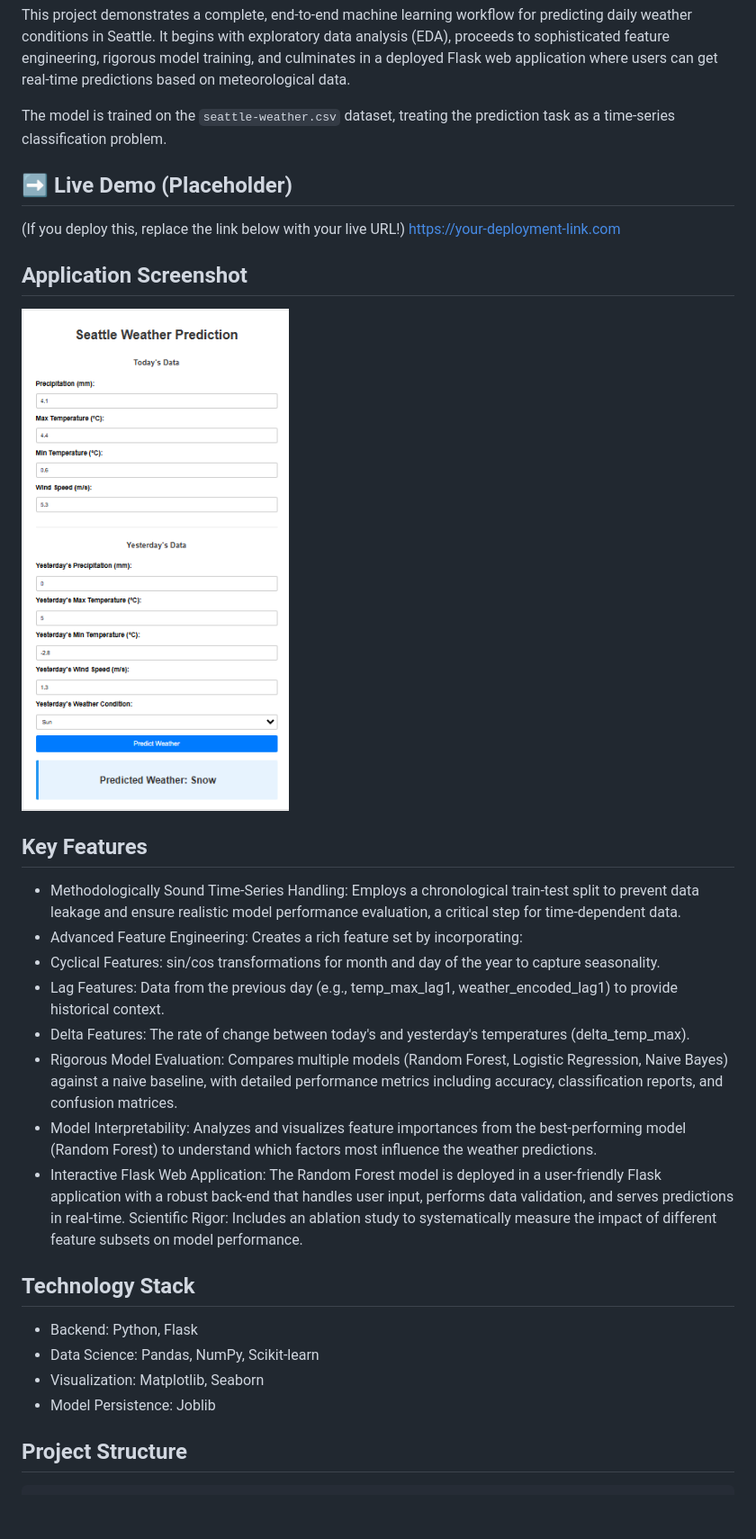
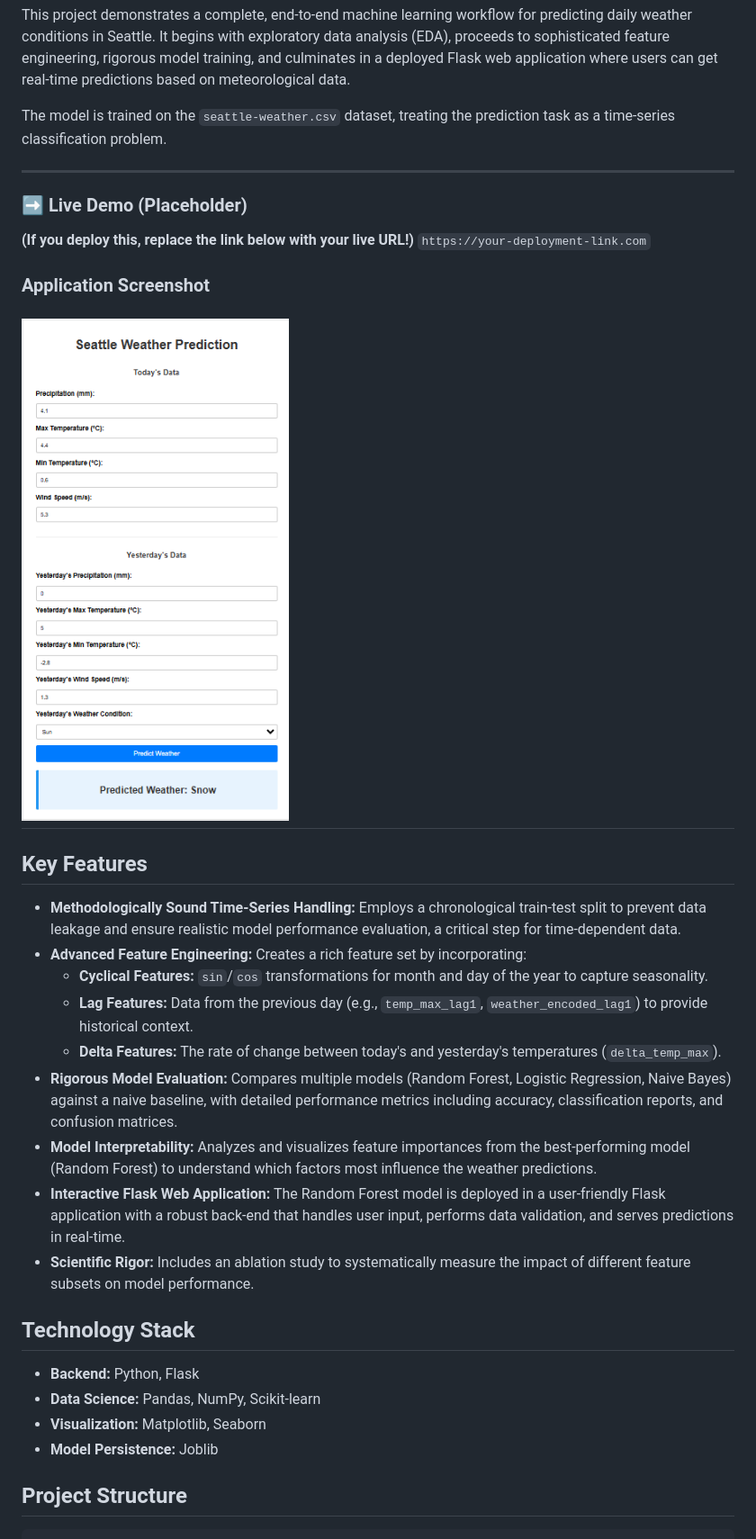
Before and after one commit to SteveAustin583/flask_weather_prediction_10_out_of_10, a Markdown page: README.md, the part around the change printed below. Shown: that part at 90% size. Drawn GitHub-style; blank space fills up the shorter version.

```diff
--- a/README.md
+++ b/README.md
@@ -12,29 +6,34 @@ This project demonstrates a complete, end-to-end machine learning workflow for p
 
 The model is trained on the `seattle-weather.csv` dataset, treating the prediction task as a time-series classification problem.
 
-## ➡️ Live Demo (Placeholder)
-(If you deploy this, replace the link below with your live URL!)
-https://your-deployment-link.com
+---
 
-## Application Screenshot
-![alt text](app_screenshot.png)
+### ➡️ Live Demo (Placeholder)
+**(If you deploy this, replace the link below with your live URL!)**
+`https://your-deployment-link.com`
+
+### Application Screenshot
+![Application Screenshot](app_screenshot.png)
+---
 
 ## Key Features
-* Methodologically Sound Time-Series Handling: Employs a chronological train-test split to prevent data leakage and ensure realistic model performance evaluation, a critical step for time-dependent data.
-* Advanced Feature Engineering: Creates a rich feature set by incorporating:
-* Cyclical Features: sin/cos transformations for month and day of the year to capture seasonality.
-* Lag Features: Data from the previous day (e.g., temp_max_lag1, weather_encoded_lag1) to provide historical context.
-* Delta Features: The rate of change between today's and yesterday's temperatures (delta_temp_max).
-* Rigorous Model Evaluation: Compares multiple models (Random Forest, Logistic Regression, Naive Bayes) against a naive baseline, with detailed performance metrics including accuracy, classification reports, and confusion matrices.
-* Model Interpretability: Analyzes and visualizes feature importances from the best-performing model (Random Forest) to understand which factors most influence the weather predictions.
-* Interactive Flask Web Application: The Random Forest model is deployed in a user-friendly Flask application with a robust back-end that handles user input, performs data validation, and serves predictions in real-time.
-Scientific Rigor: Includes an ablation study to systematically measure the impact of different feature subsets on model performance.
+
+*   **Methodologically Sound Time-Series Handling:** Employs a chronological train-test split to prevent data leakage and ensure realistic model performance evaluation, a critical step for time-dependent data.
+*   **Advanced Feature Engineering:** Creates a rich feature set by incorporating:
+    *   **Cyclical Features:** `sin`/`cos` transformations for month and day of the year to capture seasonality.
+    *   **Lag Features:** Data from the previous day (e.g., `temp_max_lag1`, `weather_encoded_lag1`) to provide historical context.
+    *   **Delta Features:** The rate of change between today's and yesterday's temperatures (`delta_temp_max`).
+*   **Rigorous Model Evaluation:** Compares multiple models (Random Forest, Logistic Regression, Naive Bayes) against a naive baseline, with detailed performance metrics including accuracy, classification reports, and confusion matrices.
+*   **Model Interpretability:** Analyzes and visualizes feature importances from the best-performing model (Random Forest) to understand which factors most influence the weather predictions.
+*   **Interactive Flask Web Application:** The Random Forest model is deployed in a user-friendly Flask application with a robust back-end that handles user input, performs data validation, and serves predictions in real-time.
+*   **Scientific Rigor:** Includes an ablation study to systematically measure the impact of different feature subsets on model performance.
 
 ## Technology Stack
-* Backend: Python, Flask
-* Data Science: Pandas, NumPy, Scikit-learn
-* Visualization: Matplotlib, Seaborn
-* Model Persistence: Joblib
+
+*   **Backend:** Python, Flask
+*   **Data Science:** Pandas, NumPy, Scikit-learn
+*   **Visualization:** Matplotlib, Seaborn
+*   **Model Persistence:** Joblib
 
 ## Project Structure
 
```
Also changed, not shown: other parts of README.md (+35 -45 lines).
